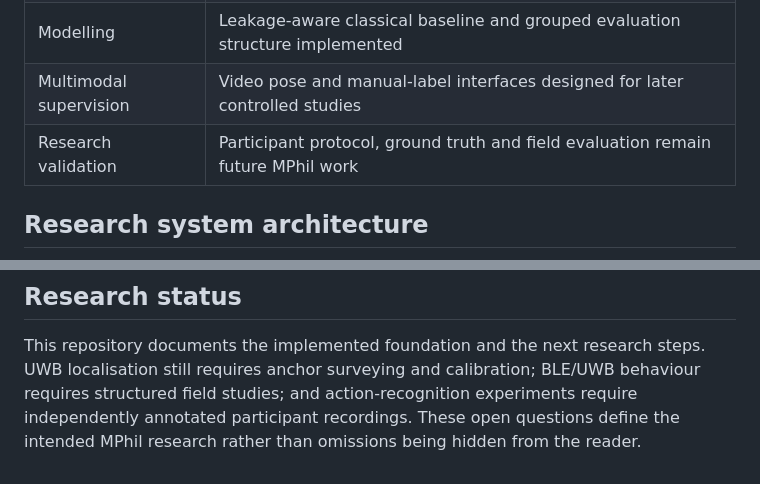
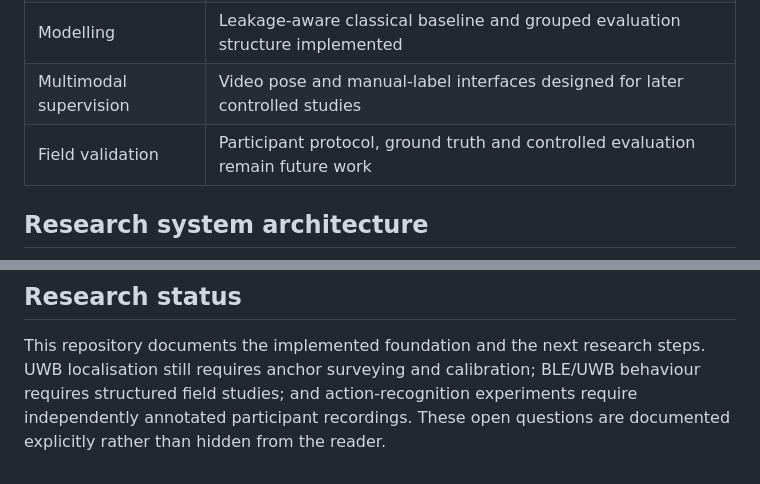
Before and after one commit to LinLyra/Motion-Lab-Public, a Markdown page: README.md, 2 parts joined by grey strips. Rendered like a GitHub page.

```diff
--- a/README.md
+++ b/README.md
@@ -38,7 +38,7 @@ alignment, feature learning, evaluation, and reproducibility.
 | Motion analysis | Filtering, temporal windowing, interpretable features and rule baselines implemented |
 | Modelling | Leakage-aware classical baseline and grouped evaluation structure implemented |
 | Multimodal supervision | Video pose and manual-label interfaces designed for later controlled studies |
-| Research validation | Participant protocol, ground truth and field evaluation remain future MPhil work |
+| Field validation | Participant protocol, ground truth and controlled evaluation remain future work |
 
 ## Research system architecture
 
@@ -162,5 +173,4 @@ This repository documents the implemented foundation and the next research
 steps. UWB localisation still requires anchor surveying and calibration;
 BLE/UWB behaviour requires structured field studies; and action-recognition
 experiments require independently annotated participant recordings. These open
-questions define the intended MPhil research rather than omissions being hidden
-from the reader.
+questions are documented explicitly rather than hidden from the reader.
```
Also changed, not shown: other parts of README.md (+42 -31 lines).
